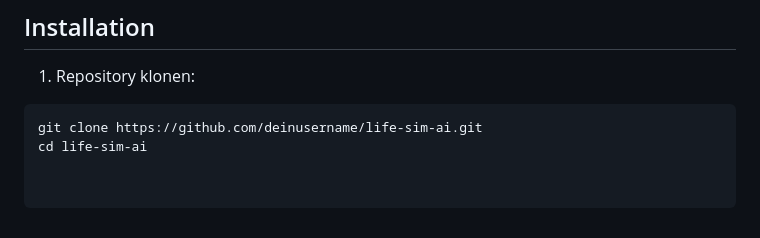
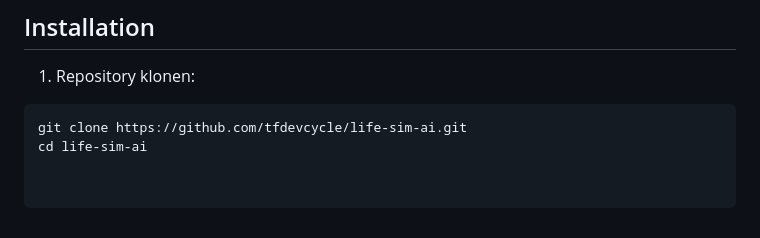
Before and after one commit to TFDevCycle/Life-Sim-AI, a Markdown page: README.md, the part around the change. GitHub-like rendering.

Commit message:
Update repository URL in README

````diff
--- a/README.md
+++ b/README.md
@@ -101,5 +101,5 @@ Die KI-Agenten treffen Entscheidungen basierend auf einem Belohnungssystem (Rewa
 1. Repository klonen:
 
 ```bash
-git clone https://github.com/deinusername/life-sim-ai.git
+git clone https://github.com/tfdevcycle/life-sim-ai.git
 cd life-sim-ai
````
